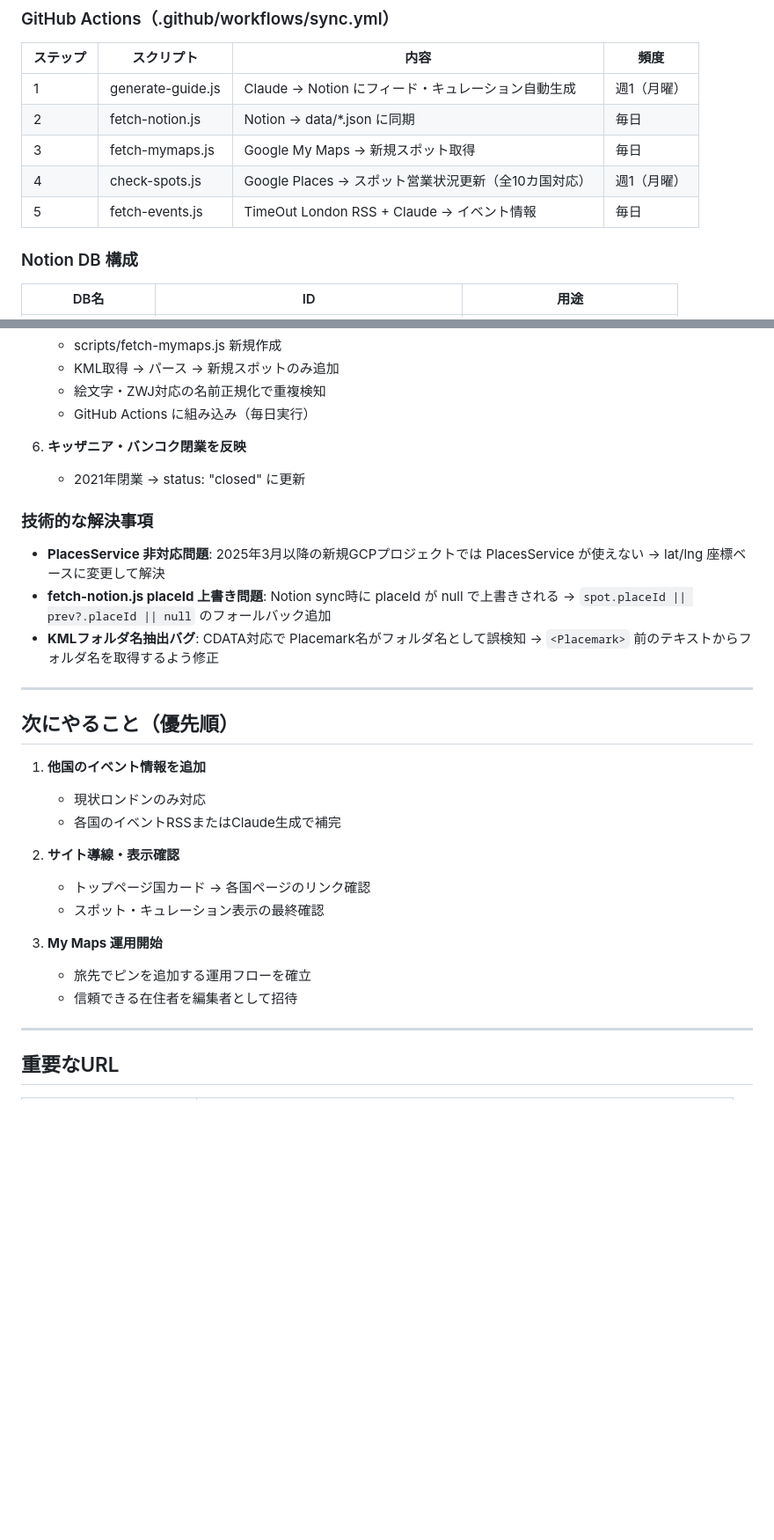
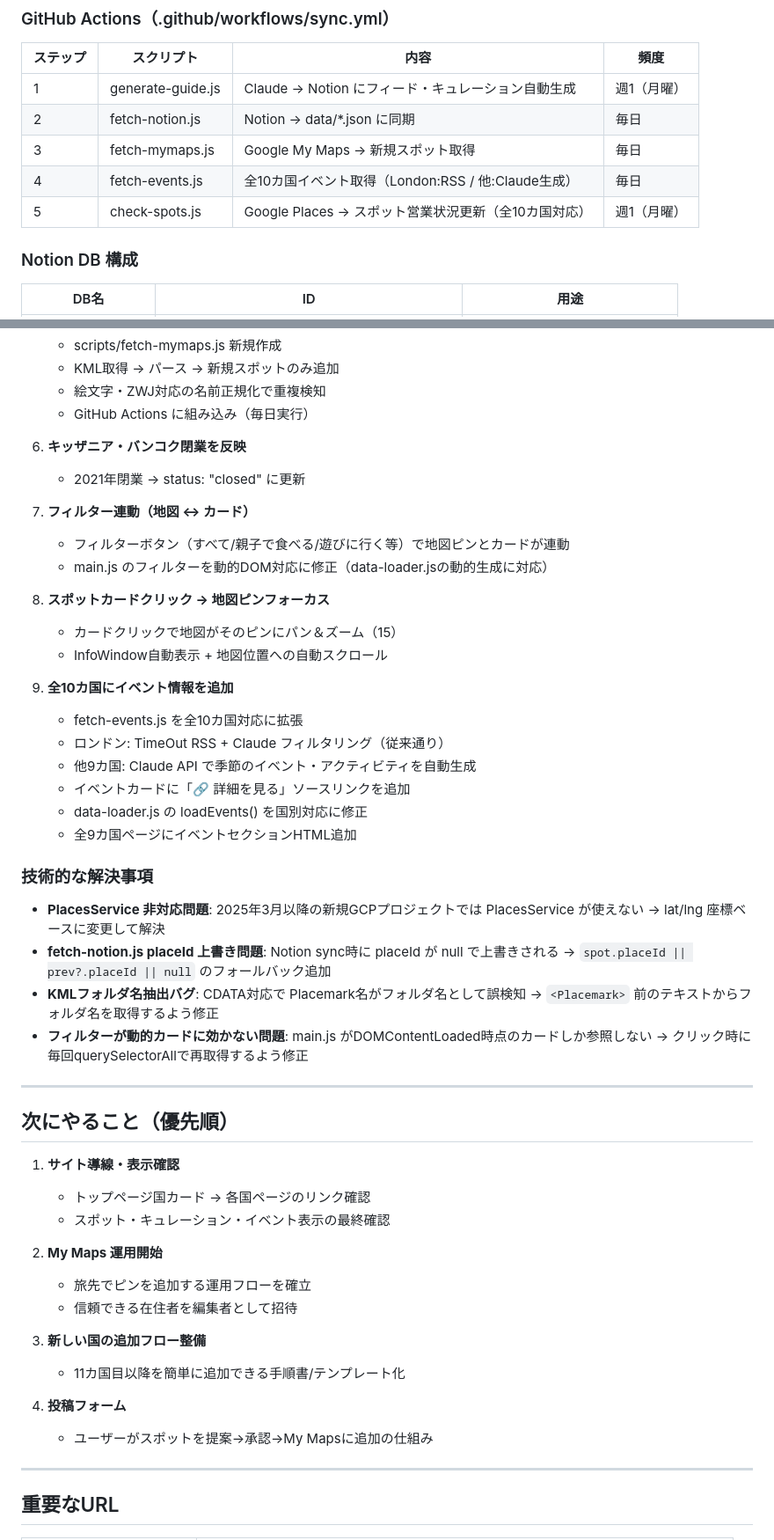
Before and after one commit to dawayuki01/Wamily-Guide, a Markdown page: CLAUDE.md, 2 parts joined by grey strips. Shown at 88% size. Rendered like a GitHub page; blank space fills up the shorter version.

Commit message:
docs: CLAUDE.md に4月1日の追加作業を記録
- フィルター連動・カードクリック→地図フォーカス
- 全10カ国イベント情報（Claude AI生成+ソースリンク付き）
- パイプライン表・data一覧を更新
- 次にやることリストを更新

Co-Authored-By: Claude Opus 4.6 (1M context) <noreply@anthropic.com>

```diff
--- a/CLAUDE.md
+++ b/CLAUDE.md
@@ -50,8 +50,8 @@ docs/archive/ の古い版は無視してください。
 | 1 | generate-guide.js | Claude → Notion にフィード・キュレーション自動生成 | 週1（月曜） |
 | 2 | fetch-notion.js | Notion → data/*.json に同期 | 毎日 |
 | 3 | fetch-mymaps.js | Google My Maps → 新規スポット取得 | 毎日 |
-| 4 | check-spots.js | Google Places → スポット営業状況更新（全10カ国対応） | 週1（月曜） |
-| 5 | fetch-events.js | TimeOut London RSS + Claude → イベント情報 | 毎日 |
+| 4 | fetch-events.js | 全10カ国イベント取得（London:RSS / 他:Claude生成） | 毎日 |
+| 5 | check-spots.js | Google Places → スポット営業状況更新（全10カ国対応） | 週1（月曜） |
 
 ### Notion DB 構成
 | DB名 | ID | 用途 |
@@ -157,26 +157,45 @@ Notion sync時に以下のフィールドは既存JSONファイルから引き
 6. **キッザニア・バンコク閉業を反映**
    - 2021年閉業 → status: "closed" に更新
 
+7. **フィルター連動（地図 ↔ カード）**
+   - フィルターボタン（すべて/親子で食べる/遊びに行く等）で地図ピンとカードが連動
+   - main.js のフィルターを動的DOM対応に修正（data-loader.jsの動的生成に対応）
+
+8. **スポットカードクリック → 地図ピンフォーカス**
+   - カードクリックで地図がそのピンにパン＆ズーム（15）
+   - InfoWindow自動表示 + 地図位置への自動スクロール
+
+9. **全10カ国にイベント情報を追加**
+   - fetch-events.js を全10カ国対応に拡張
+   - ロンドン: TimeOut RSS + Claude フィルタリング（従来通り）
+   - 他9カ国: Claude API で季節のイベント・アクティビティを自動生成
+   - イベントカードに「🔗 詳細を見る」ソースリンクを追加
+   - data-loader.js の loadEvents() を国別対応に修正
+   - 全9カ国ページにイベントセクションHTML追加
+
 ### 技術的な解決事項
 - **PlacesService 非対応問題**: 2025年3月以降の新規GCPプロジェクトでは PlacesService が使えない → lat/lng 座標ベースに変更して解決
 - **fetch-notion.js placeId 上書き問題**: Notion sync時に placeId が null で上書きされる → `spot.placeId || prev?.placeId || null` のフォールバック追加
 - **KMLフォルダ名抽出バグ**: CDATA対応で Placemark名がフォルダ名として誤検知 → `<Placemark>` 前のテキストからフォルダ名を取得するよう修正
+- **フィルターが動的カードに効かない問題**: main.js がDOMContentLoaded時点のカードしか参照しない → クリック時に毎回querySelectorAllで再取得するよう修正
 
 ---
 
 ## 次にやること（優先順）
 
-1. **他国のイベント情報を追加**
-   - 現状ロンドンのみ対応
-   - 各国のイベントRSSまたはClaude生成で補完
+1. **サイト導線・表示確認**
+   - トップページ国カード → 各国ページのリンク確認
+   - スポット・キュレーション・イベント表示の最終確認
 
-2. **サイト導線・表示確認**
-   - トップページ国カード → 各国ページのリンク確認
-   - スポット・キュレーション表示の最終確認
-
-3. **My Maps 運用開始**
+2. **My Maps 運用開始**
    - 旅先でピンを追加する運用フローを確立
    - 信頼できる在住者を編集者として招待
+
+3. **新しい国の追加フロー整備**
+   - 11カ国目以降を簡単に追加できる手順書/テンプレート化
+
+4. **投稿フォーム**
+   - ユーザーがスポットを提案→承認→My Mapsに追加の仕組み
 
 ---
 
```
Also changed, not shown: other parts of CLAUDE.md (+1 -1 lines).
